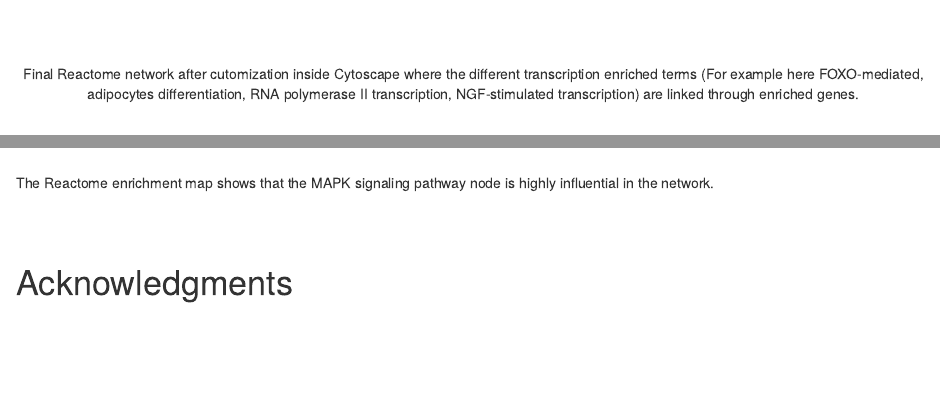
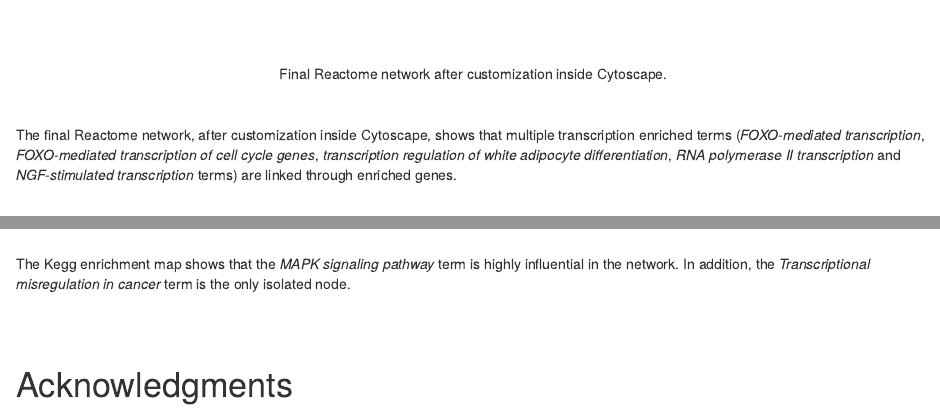
Before and after one commit to adeschen/enrichViewNet, an R Markdown document (vignettes/enrichViewNet.Rmd): the page in a window 1100 px wide, from 10670 px down, and a second part further down, joined at a grey line. Rendered offline with R 4.5, knitr and Pandoc, with nearby package versions; drawn as R Markdown's standard HTML page in place of the format the file asks for; some code elsewhere in the file could not run offline; a font, style sheet, LaTeX package, included part or bibliography that could not be used is replaced or left out.

Commit message:
Update vignette

```diff
--- a/vignettes/enrichViewNet.Rmd
+++ b/vignettes/enrichViewNet.Rmd
@@ -399,3 +402,9 @@ knitr::include_graphics("REACTOME_Selected.jpeg")
+The final Reactome network, after customization inside Cytoscape, shows that
+multiple transcription enriched terms (*FOXO-mediated transcription*,
+*FOXO-mediated transcription of cell cycle genes*,
+_transcription regulation of white adipocyte differentiation_,
+_RNA polymerase II transcription_ and
+_NGF-stimulated transcription_ terms) are linked through enriched genes.
 
 <br>
 <br>
@@ -519,8 +528,9 @@ createEnrichMap(gostObject=parentalNapaVsDMSOEnrichment,
 <br>
 <br>
 
-The Reactome enrichment map shows that the MAPK signaling pathway node is
-highly influential in the network.
+The Kegg enrichment map shows that the _MAPK signaling pathway_ term is
+highly influential in the network. In addition, the
+_Transcriptional misregulation in cancer_ term is the only isolated node.
 
 <br>
 <br>
```
Also changed, not shown: vignettes/enrichViewNet.Rmd (9 more changed lines).
